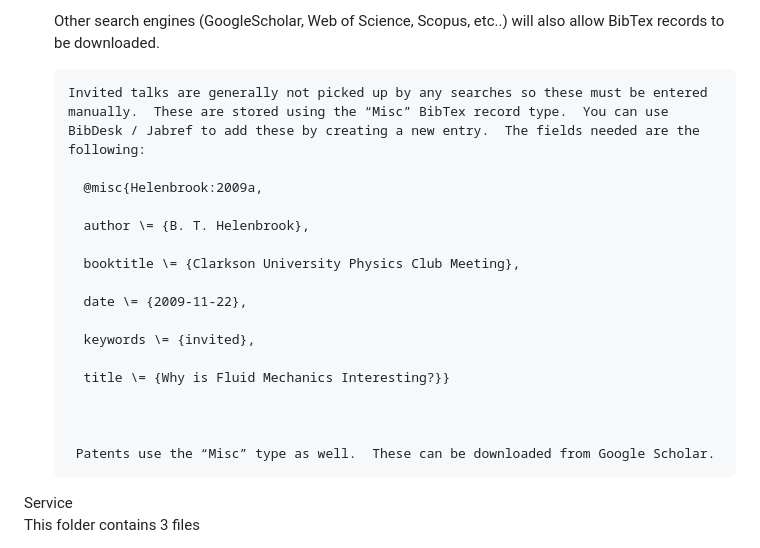
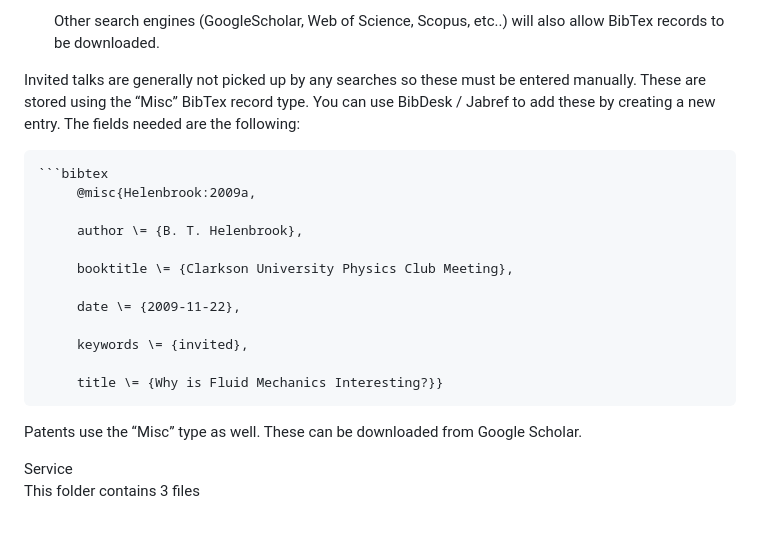
Before and after one commit to ssdv1/make_cv, a Markdown page: README.md, the part around the change. Drawn GitHub-style.

````diff
--- a/README.md
+++ b/README.md
@@ -91,8 +91,9 @@ To use Google Scholar to get started making your scholarship.bib file
 
 
 
-       Invited talks are generally not picked up by any searches so these must be entered manually.  These are stored using the “Misc” BibTex record type.  You can use BibDesk / Jabref to add these by creating a new entry.  The fields needed are the following:
+Invited talks are generally not picked up by any searches so these must be entered manually.  These are stored using the “Misc” BibTex record type.  You can use BibDesk / Jabref to add these by creating a new entry.  The fields needed are the following:
 
+  	```bibtex
          @misc{Helenbrook:2009a,
 
          author \= {B. T. Helenbrook},
@@ -107,7 +108,7 @@ To use Google Scholar to get started making your scholarship.bib file
 
 
 
-		Patents use the “Misc” type as well.  These can be downloaded from Google Scholar.
+Patents use the “Misc” type as well.  These can be downloaded from Google Scholar.
 
 Service
 This folder contains 3 files
````
